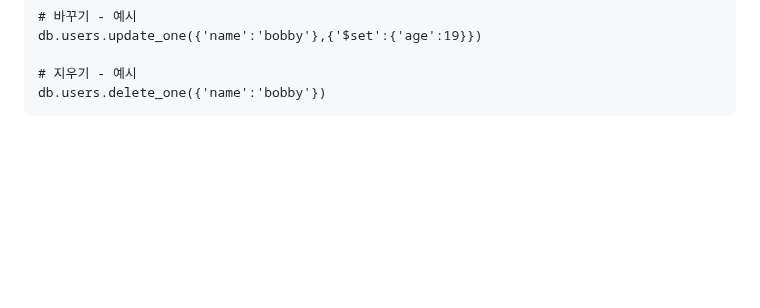
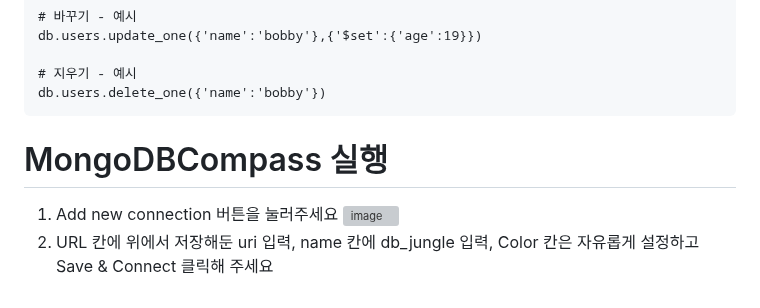
Before and after one commit to skcy1515/Study-Log, a Markdown page: 코드사파리-1기/3일차/MongoDB.md, the part around the change. Drawn GitHub-style; blank space fills up the shorter version; grey boxes are pictures that could not be loaded.

````diff
--- a/코드사파리-1기/3일차/MongoDB.md
+++ b/코드사파리-1기/3일차/MongoDB.md
@@ -161,3 +161,8 @@ db.users.update_one({'name':'bobby'},{'$set':{'age':19}})
 # 지우기 - 예시
 db.users.delete_one({'name':'bobby'})
 ```
+
+# MongoDBCompass 실행
+1. Add new connection 버튼을 눌러주세요
+![image](https://github.com/user-attachments/assets/b0da442a-485c-44af-abfd-e6f116480d8b)
+2. URL 칸에 위에서 저장해둔 uri 입력, name 칸에 db_jungle 입력, Color 칸은 자유롭게 설정하고 Save & Connect 클릭해 주세요
````
